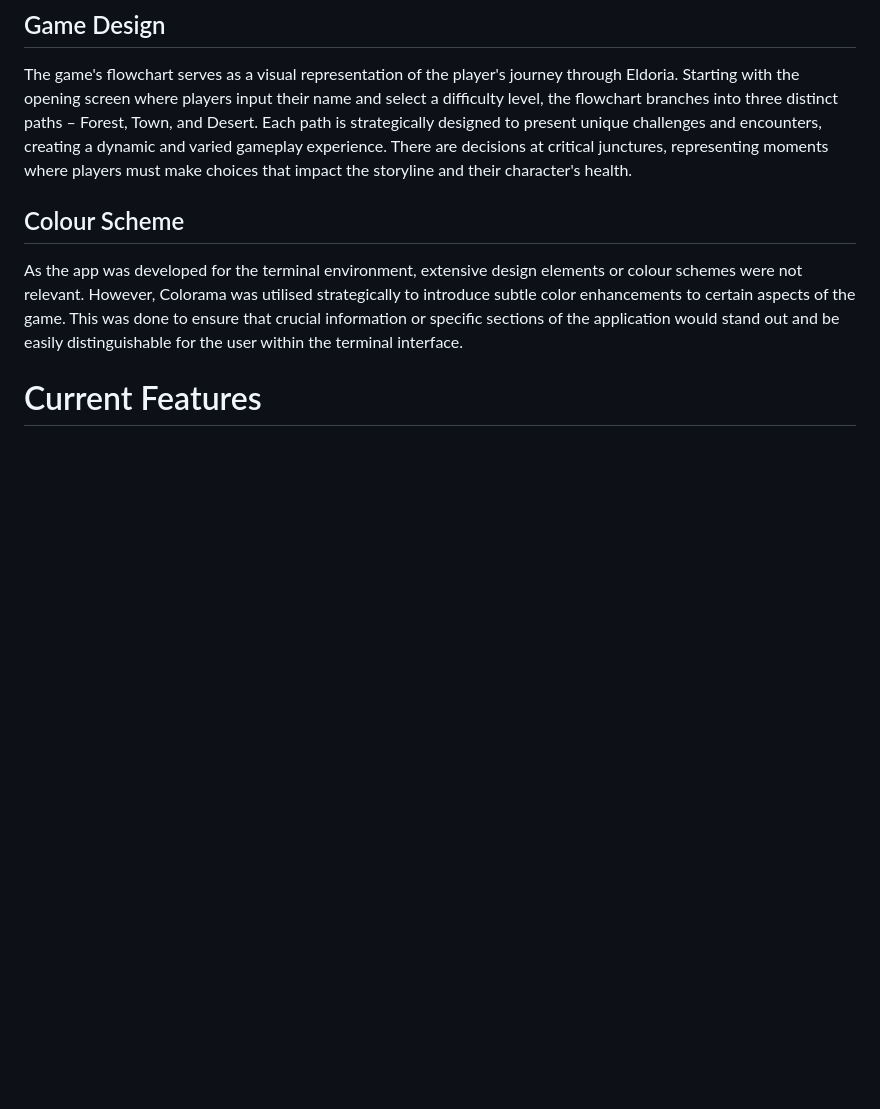
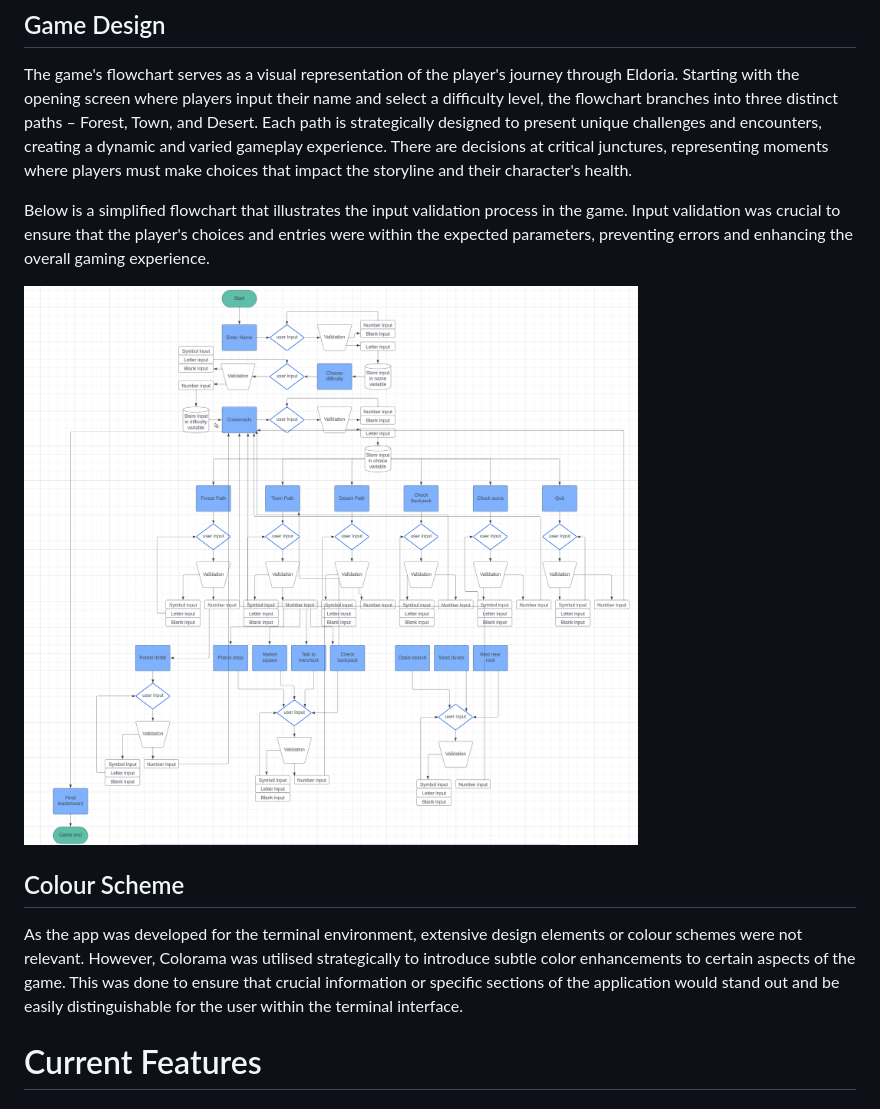
Before and after one commit to NickCMoore/eldoria-text-adventure, a Markdown page: README.md, the part around the change. GitHub-like rendering; pictures changed too: assets/images/validation_flowchart.png (added); blank space fills up the shorter version.

Commit message:
Create assets folder/add validation flowchart to Readme

```diff
--- a/README.md
+++ b/README.md
@@ -72,6 +72,10 @@ Welcome to <a href="https://eldoria-text-adventure-b67c4e715670.herokuapp.com/"
 ## Game Design
 
 The game's flowchart serves as a visual representation of the player's journey through Eldoria. Starting with the opening screen where players input their name and select a difficulty level, the flowchart branches into three distinct paths – Forest, Town, and Desert. Each path is strategically designed to present unique challenges and encounters, creating a dynamic and varied gameplay experience. There are decisions at critical junctures, representing moments where players must make choices that impact the storyline and their character's health.
+
+Below is a simplified flowchart that illustrates the input validation process in the game. Input validation was crucial to ensure that the player's choices and entries were within the expected parameters, preventing errors and enhancing the overall gaming experience.
+
+![Validation Flowchart](assets/images/validation_flowchart.png)
 
 ## Colour Scheme
 
```
Also changed, not shown: 1 other file.
